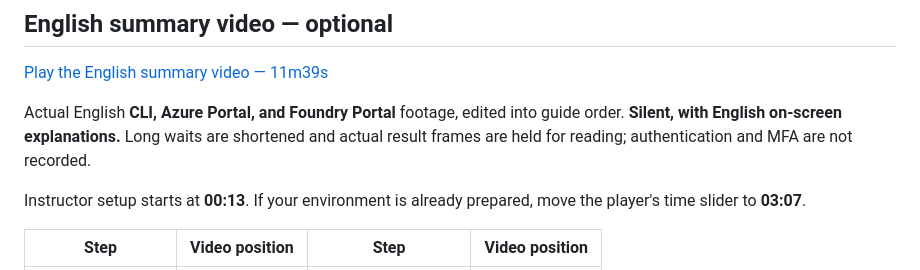
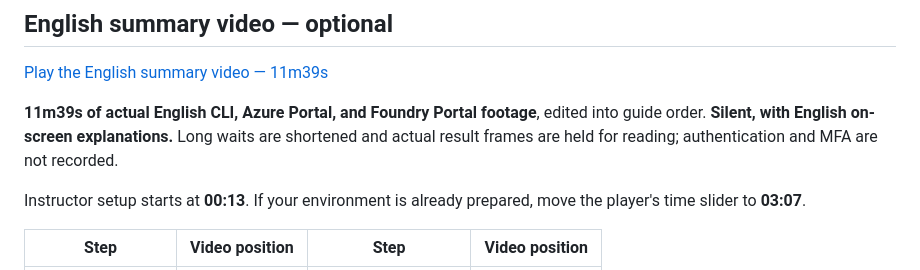
Before and after one commit to junwoojeong100/foundry-evaluation, a Markdown page: README.en.md, the part around the change. GitHub-like rendering.

Commit message:
Keep the English video duration visible beside GitHub's player
GitHub renders the attachment link as an inline player and replaces its label. State the duration in the adjacent guide text as well.

Co-authored-by: Copilot <223556219+Copilot@users.noreply.github.com>

```diff
--- a/README.en.md
+++ b/README.en.md
@@ -430,7 +430,7 @@ These files are inputs to later workshop commands, not disposable success screen
 
 [Play the English summary video — 11m39s](https://github.com/user-attachments/assets/97562443-49da-45d0-9554-3ce740e26e7c)
 
-Actual English **CLI, Azure Portal, and Foundry Portal** footage, edited into guide order. **Silent, with English on-screen explanations.** Long waits are shortened and actual result frames are held for reading; authentication and MFA are not recorded.
+**11m39s of actual English CLI, Azure Portal, and Foundry Portal footage**, edited into guide order. **Silent, with English on-screen explanations.** Long waits are shortened and actual result frames are held for reading; authentication and MFA are not recorded.
 
 Instructor setup starts at **00:13**. If your environment is already prepared, move the player's time slider to **03:07**.
 
```
